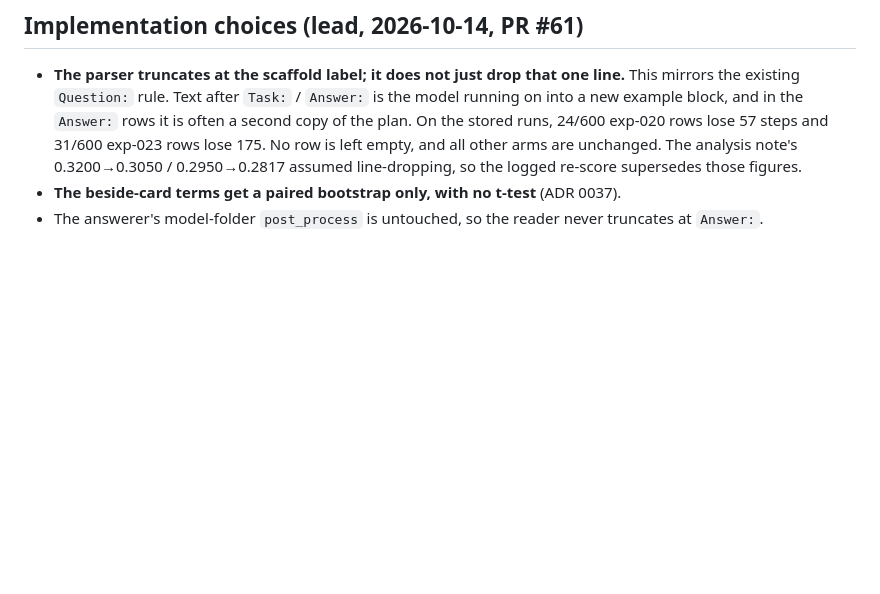
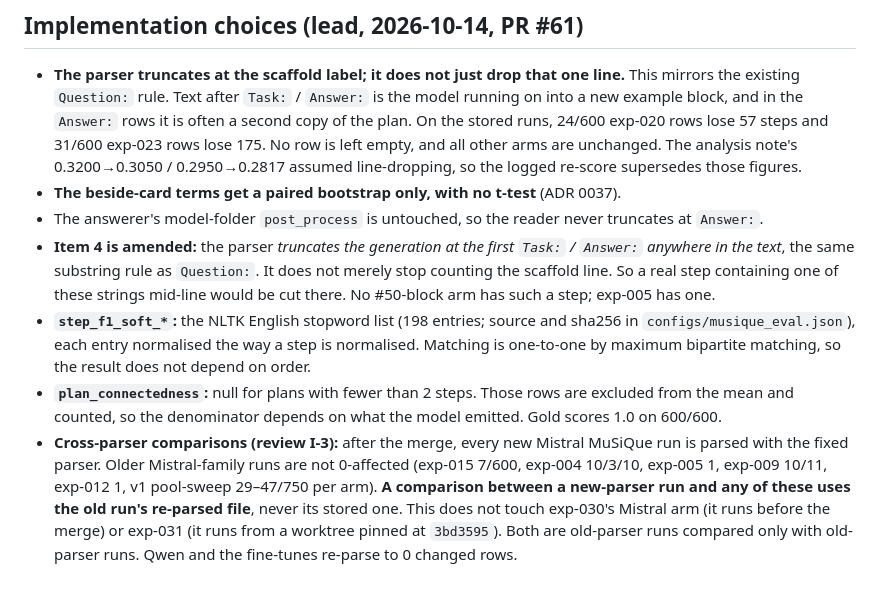
Before and after one commit to AhmadiJahid/Thesis---QAv2, a Markdown page: docs/adr/0039-anchor-set-follow-ups-additive-metrics-parser-fix-and-ordering-noise-floor.md, the part around the change. Rendered like a GitHub page; blank space fills up the shorter version.

Commit message:
docs(adr): 0039 — truncation semantics, soft-match and connectedness conventions, cross-parser comparison rule (Refs #60)
Co-Authored-By: Claude Opus 5.5 <noreply@anthropic.com>

```diff
--- a/docs/adr/0039-anchor-set-follow-ups-additive-metrics-parser-fix-and-ordering-noise-floor.md
+++ b/docs/adr/0039-anchor-set-follow-ups-additive-metrics-parser-fix-and-ordering-noise-floor.md
@@ -47,3 +47,20 @@
   so the logged re-score supersedes those figures.
 - **The beside-card terms get a paired bootstrap only, with no t-test** (ADR 0037).
 - The answerer's model-folder `post_process` is untouched, so the reader never truncates at `Answer:`.
+- **Item 4 is amended:** the parser *truncates the generation at the first `Task:` / `Answer:`
+  anywhere in the text*, the same substring rule as `Question:`. It does not merely stop counting
+  the scaffold line. So a real step containing one of these strings mid-line would be cut there.
+  No #50-block arm has such a step; exp-005 has one.
+- **`step_f1_soft_*`:** the NLTK English stopword list (198 entries; source and sha256 in
+  `configs/musique_eval.json`), each entry normalised the way a step is normalised. Matching is
+  one-to-one by maximum bipartite matching, so the result does not depend on order.
+- **`plan_connectedness`:** null for plans with fewer than 2 steps. Those rows are excluded from
+  the mean and counted, so the denominator depends on what the model emitted. Gold scores 1.0 on
+  600/600.
+- **Cross-parser comparisons (review I-3):** after the merge, every new Mistral MuSiQue run is
+  parsed with the fixed parser. Older Mistral-family runs are not 0-affected (exp-015 7/600, exp-004
+  10/3/10, exp-005 1, exp-009 10/11, exp-012 1, v1 pool-sweep 29–47/750 per arm). **A comparison
+  between a new-parser run and any of these uses the old run's re-parsed file**, never its stored
+  one. This does not touch exp-030's Mistral arm (it runs before the merge) or exp-031 (it runs from
+  a worktree pinned at `3bd3595`). Both are old-parser runs compared only with old-parser runs.
+  Qwen and the fine-tunes re-parse to 0 changed rows.
```
